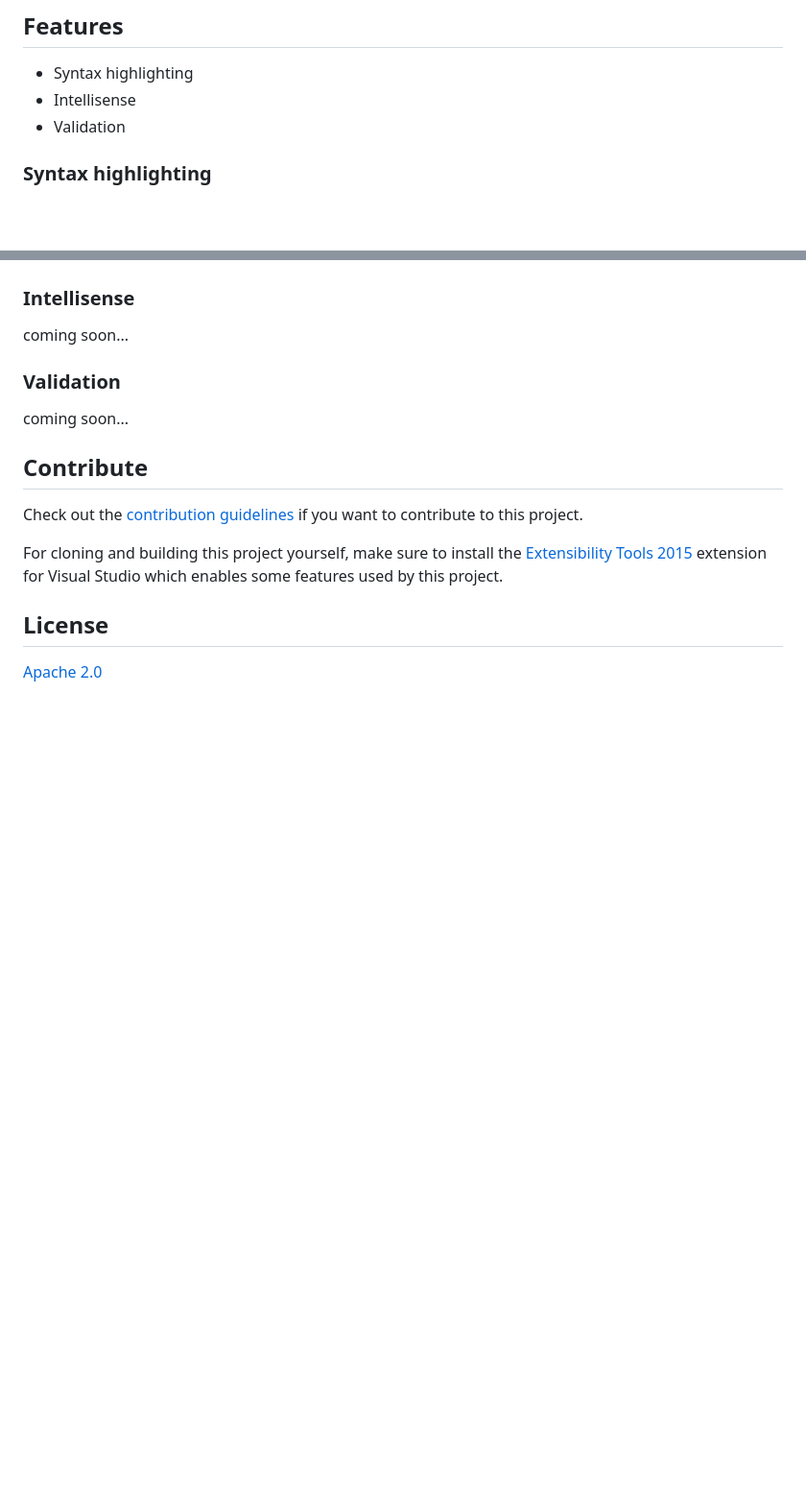
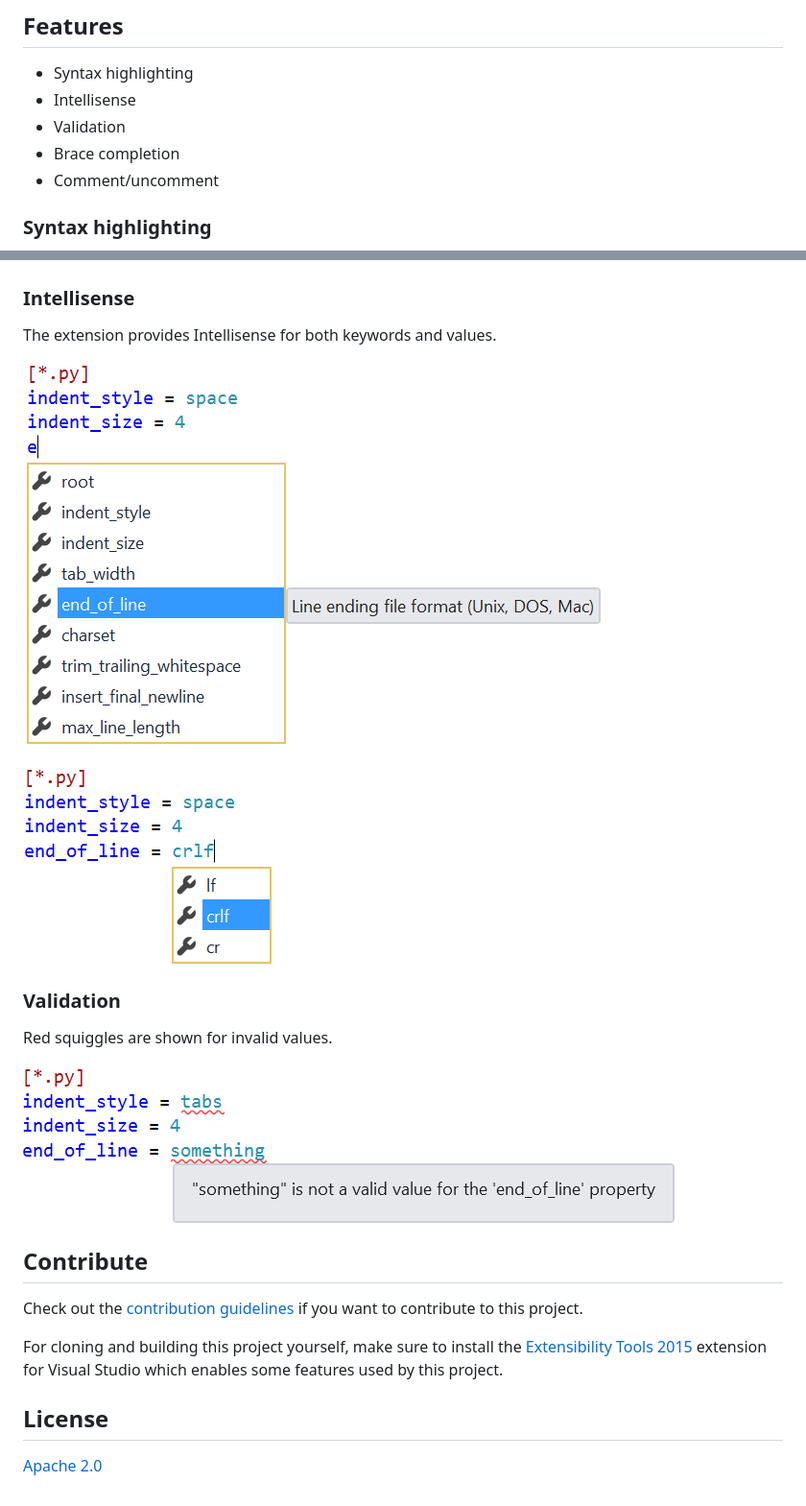
Before and after one commit to madskristensen/EditorConfigLanguage, a Markdown page: README.md, 2 parts joined by grey strips. Shown at 96% size. GitHub-like rendering; pictures changed too: art/keyword-intellisense.png (added), art/validation.png (added), art/value-intellisense.png (added); blank space fills up the shorter version.

Commit message:
Brace completion and comment/uncomment support

```diff
--- a/README.md
+++ b/README.md
@@ -18,16 +18,24 @@ See the [change log](CHANGELOG.md) for changes and road map.
 - Syntax highlighting
 - Intellisense
 - Validation
+- Brace completion
+- Comment/uncomment
 
 ### Syntax highlighting
 
 ![Classification](art/classification.png)
 
 ### Intellisense
-coming soon...
+The extension provides Intellisense for both keywords and values.
+
+![Classification](art/keyword-intellisense.png)
+
+![Classification](art/value-intellisense.png)
 
 ### Validation
-coming soon...
+Red squiggles are shown for invalid values.
+
+![Classification](art/validation.png)
 
 ## Contribute
 Check out the [contribution guidelines](.github/CONTRIBUTING.md)
```
Also changed, not shown: CHANGELOG.md (+2 -3 lines), 12 other files.
